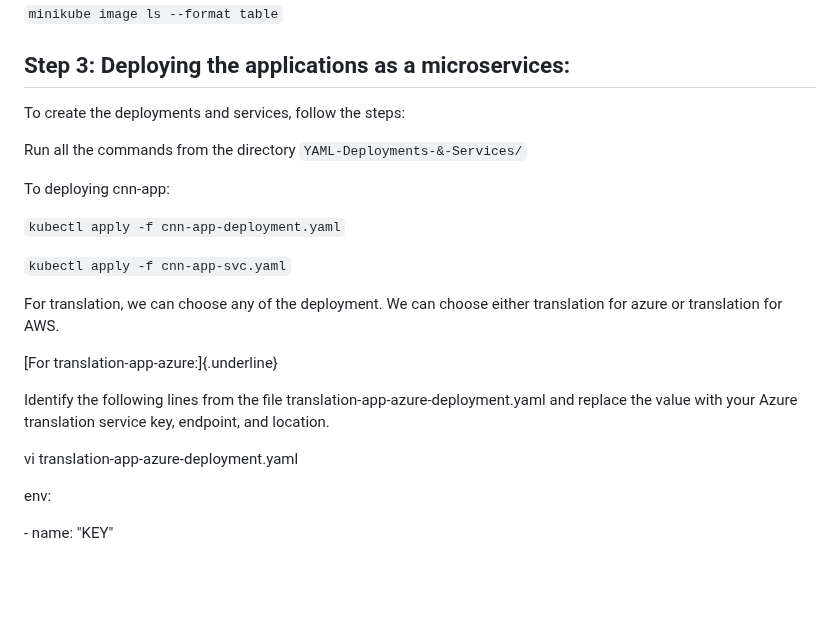
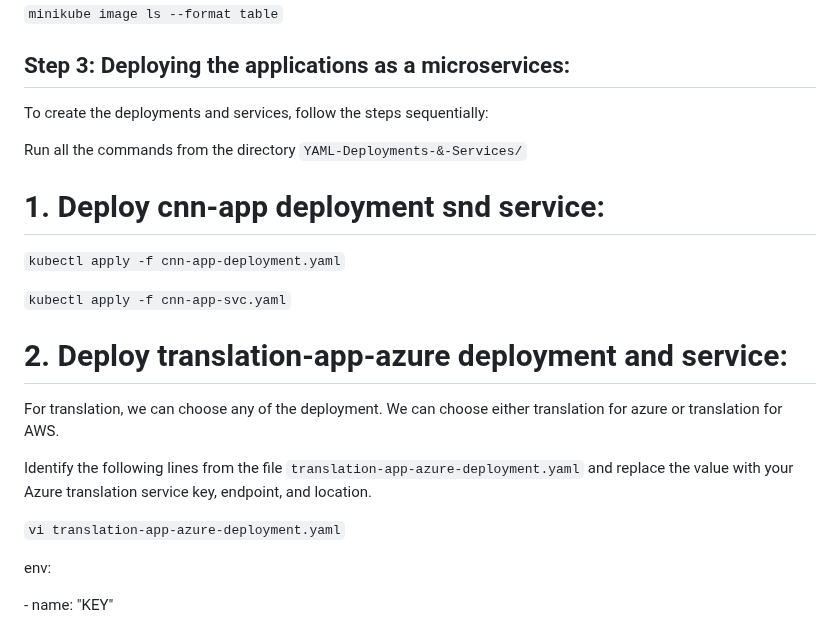
Before and after one commit to m-mishad/Intelligent-Cloud-Application, a Markdown page: README.md, the part around the change. Rendered like a GitHub page; blank space fills up the shorter version.

````diff
--- a/README.md
+++ b/README.md
@@ -89,26 +89,28 @@ repository of Minikube since the image is bigger in size.
 
 ## Step 3: Deploying the applications as a microservices:
 
-To create the deployments and services, follow the steps:
+To create the deployments and services, follow the steps sequentially:
 
 Run all the commands from the directory ``` YAML-Deployments-&-Services/ ```
 
-To deploying cnn-app:
+# 1. Deploy cnn-app deployment snd service:
 
 ``` kubectl apply -f cnn-app-deployment.yaml ```
 
 ``` kubectl apply -f cnn-app-svc.yaml ```
 
+
+
+# 2. Deploy translation-app-azure deployment and service:
+
 For translation, we can choose any of the deployment. We can choose
 either translation for azure or translation for AWS.
 
-[For translation-app-azure:]{.underline}
-
 Identify the following lines from the file
-translation-app-azure-deployment.yaml and replace the value with your
+```translation-app-azure-deployment.yaml``` and replace the value with your
 Azure translation service key, endpoint, and location.
 
-vi translation-app-azure-deployment.yaml
+```vi translation-app-azure-deployment.yaml```
 
 env:
 
````
